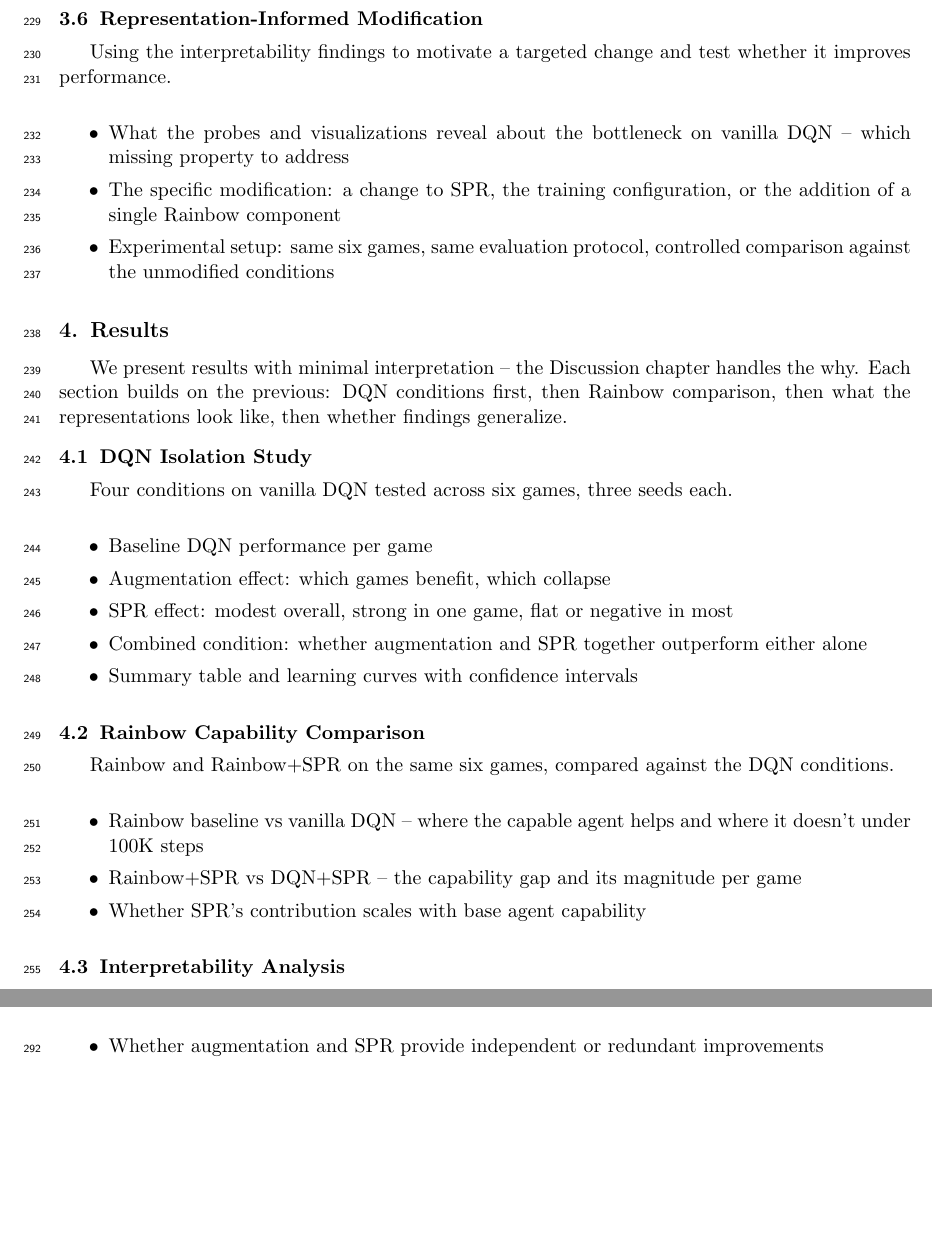
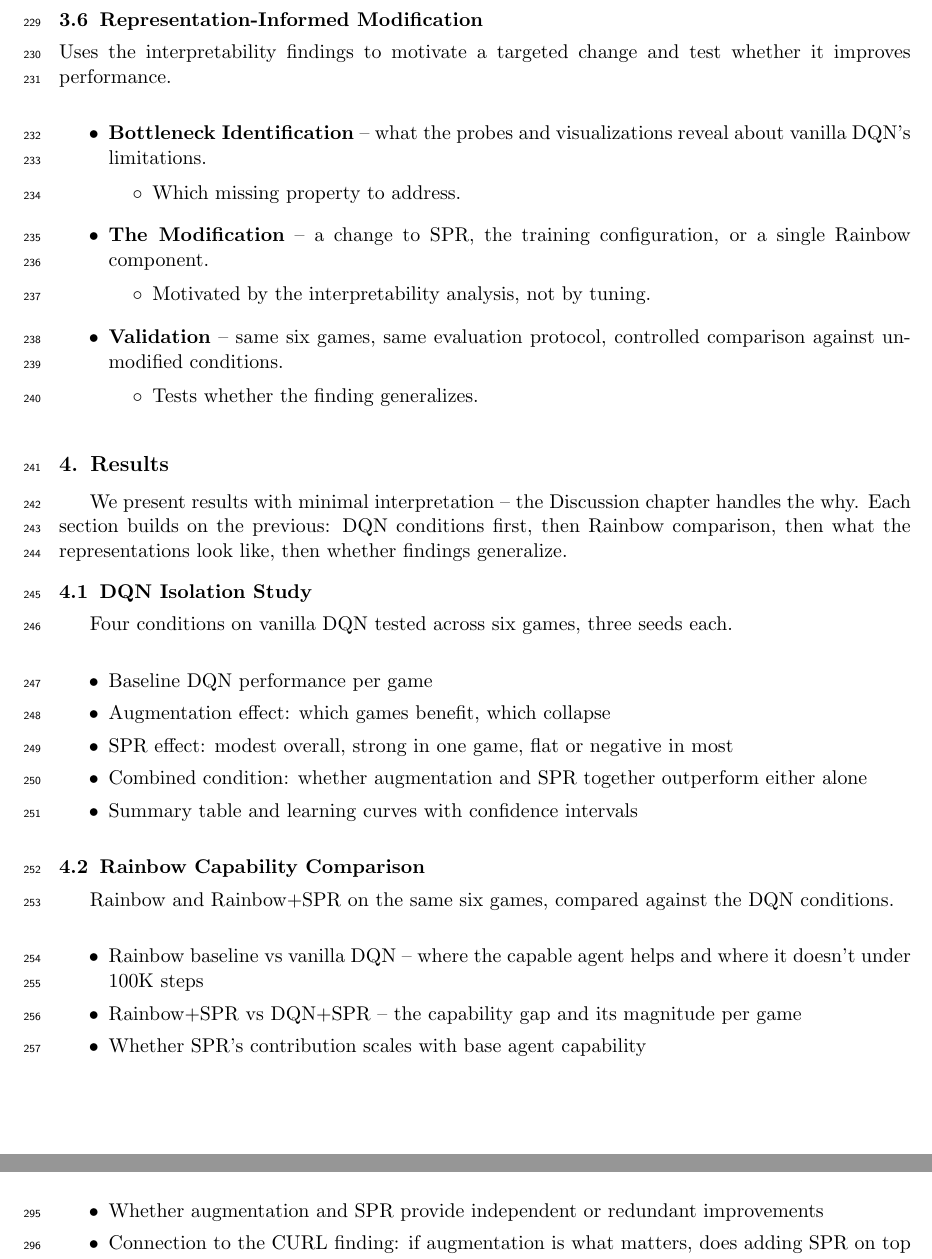
Before and after one commit to toribiodiego/thesis, a LaTeX document (reports/outline.tex): two parts of pages 8 and 9 of 11 before the commit and two parts of pages 8 and 10 of 11 after it, joined at a grey line, cut so that both start at the same text, the shorter picture padded with empty space. Compiled offline with pdfLaTeX.

Commit message:
docs: update section 3.6 (Representation-Informed Modification) in outline
Rewrite with bold subsection names and sub-bullets for
bottleneck identification, the modification, and validation.

```diff
--- a/reports/outline.tex
+++ b/reports/outline.tex
@@ -520,16 +520,26 @@ why they differ across agents.
 
 \subsection{Representation-Informed Modification}
 
-Using the interpretability findings to motivate a targeted change and
-test whether it improves performance.
+\noindent Uses the interpretability findings to motivate a targeted
+change and test whether it improves performance.
 
 \begin{itemize}
-\item What the probes and visualizations reveal about the bottleneck
-  on vanilla DQN -- which missing property to address
-\item The specific modification: a change to SPR, the training
-  configuration, or the addition of a single Rainbow component
-\item Experimental setup: same six games, same evaluation protocol,
-  controlled comparison against the unmodified conditions
+\item \textbf{Bottleneck Identification} -- what the probes and
+  visualizations reveal about vanilla DQN's limitations.
+  \begin{itemize}[label=$\circ$, itemsep=0.2em, parsep=0pt, topsep=0pt, partopsep=0pt]
+  \item Which missing property to address.
+  \end{itemize}
+\item \textbf{The Modification} -- a change to SPR, the training
+  configuration, or a single Rainbow component.
+  \begin{itemize}[label=$\circ$, itemsep=0.2em, parsep=0pt, topsep=0pt, partopsep=0pt]
+  \item Motivated by the interpretability analysis, not by
+    tuning.
+  \end{itemize}
+\item \textbf{Validation} -- same six games, same evaluation
+  protocol, controlled comparison against unmodified conditions.
+  \begin{itemize}[label=$\circ$, itemsep=0.2em, parsep=0pt, topsep=0pt, partopsep=0pt]
+  \item Tests whether the finding generalizes.
+  \end{itemize}
 \end{itemize}
 
 \section{Results}
```
